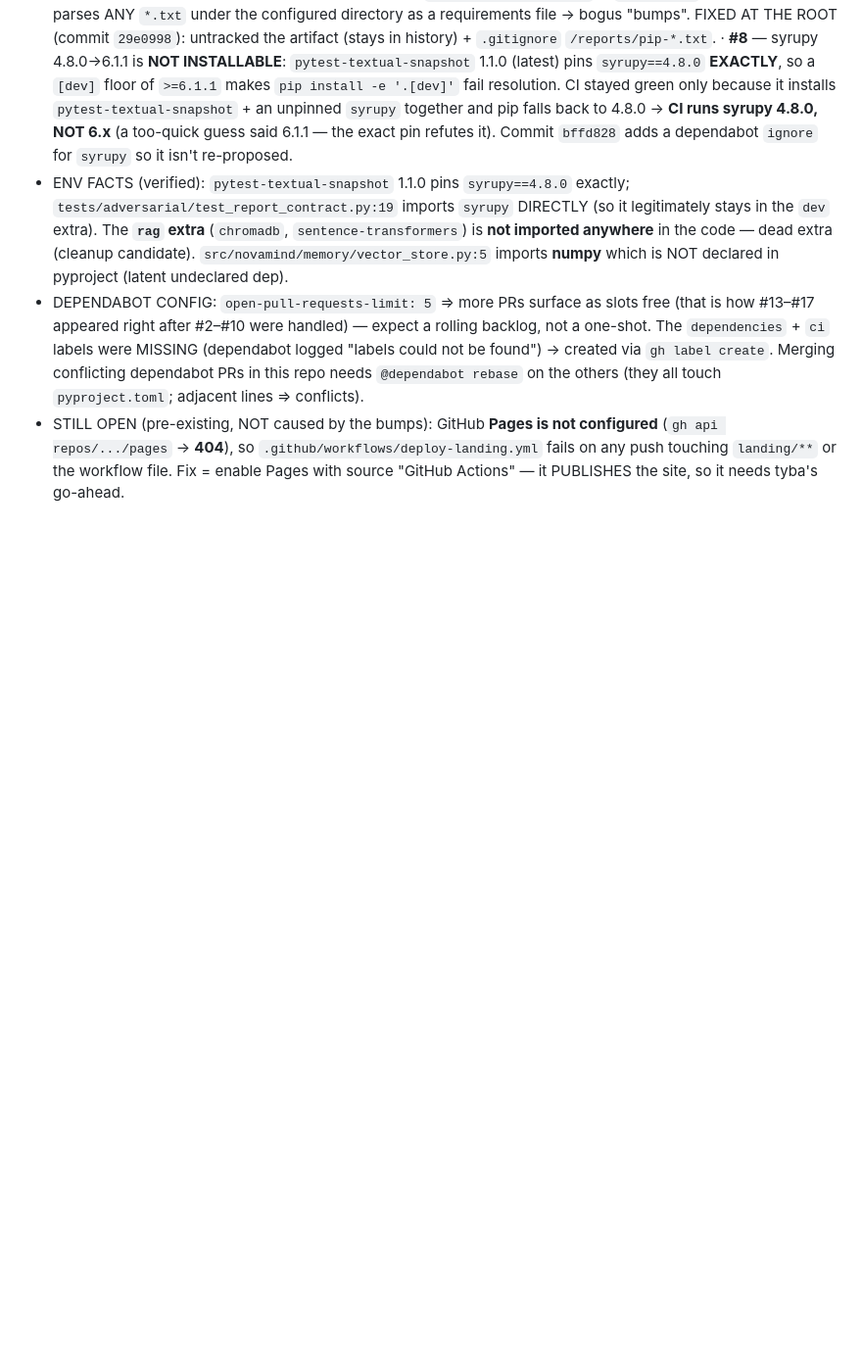
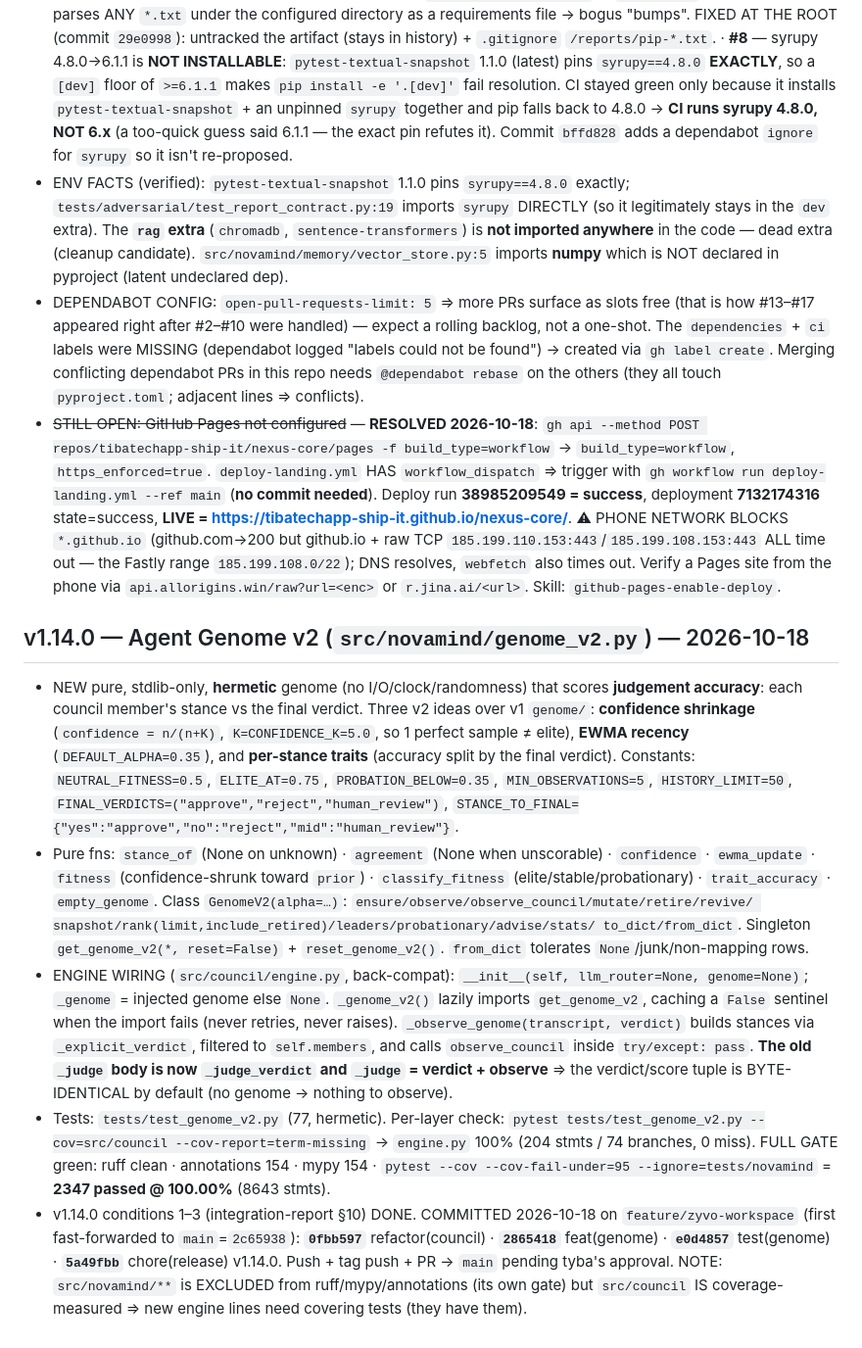
Before and after one commit to tibatechapp-ship-it/nexus-core, a Markdown page: AGENTS.md, the part around the change. Shown at 98% size. GitHub-like rendering; blank space fills up the shorter version.

Commit message:
docs(memory): record the v1.14.0 genome v2 work and the Pages resolution
Project memory: mark the GitHub Pages blocker resolved (enabled with source=GitHub Actions, landing deployed live) and record the v1.14.0 genome v2 module, its back-compat council wiring, the commit hashes and the gate results.

```diff
--- a/AGENTS.md
+++ b/AGENTS.md
@@ -1131,8 +1131,53 @@ Pushed to BOTH remotes (verified ls-remote: both at d6c98a2 + tag 4f25913).
   (dependabot logged "labels could not be found") → created via `gh label create`.
   Merging conflicting dependabot PRs in this repo needs `@dependabot rebase` on
   the others (they all touch `pyproject.toml`; adjacent lines ⇒ conflicts).
-- STILL OPEN (pre-existing, NOT caused by the bumps): GitHub **Pages is not
-  configured** (`gh api repos/.../pages` → **404**), so
-  `.github/workflows/deploy-landing.yml` fails on any push touching `landing/**`
-  or the workflow file. Fix = enable Pages with source "GitHub Actions" — it
-  PUBLISHES the site, so it needs tyba's go-ahead.
+- ~~STILL OPEN: GitHub Pages not configured~~ — **RESOLVED 2026-10-18**:
+  `gh api --method POST repos/tibatechapp-ship-it/nexus-core/pages -f
+  build_type=workflow` → `build_type=workflow`, `https_enforced=true`.
+  `deploy-landing.yml` HAS `workflow_dispatch` ⇒ trigger with
+  `gh workflow run deploy-landing.yml --ref main` (**no commit needed**).
+  Deploy run **38985209549 = success**, deployment **7132174316** state=success,
+  **LIVE = https://tibatechapp-ship-it.github.io/nexus-core/**.
+  ⚠ PHONE NETWORK BLOCKS `*.github.io` (github.com→200 but github.io +
+  raw TCP `185.199.110.153:443`/`185.199.108.153:443` ALL time out — the Fastly
+  range `185.199.108.0/22`); DNS resolves, `webfetch` also times out. Verify a
+  Pages site from the phone via `api.allorigins.win/raw?url=<enc>` or
+  `r.jina.ai/<url>`. Skill: `github-pages-enable-deploy`.
+
+## v1.14.0 — Agent Genome v2 (`src/novamind/genome_v2.py`) — 2026-10-18
+- NEW pure, stdlib-only, **hermetic** genome (no I/O/clock/randomness) that
+  scores **judgement accuracy**: each council member's stance vs the final
+  verdict. Three v2 ideas over v1 `genome/`: **confidence shrinkage**
+  (`confidence = n/(n+K)`, `K=CONFIDENCE_K=5.0`, so 1 perfect sample ≠ elite),
+  **EWMA recency** (`DEFAULT_ALPHA=0.35`), and **per-stance traits** (accuracy
+  split by the final verdict). Constants: `NEUTRAL_FITNESS=0.5`,
+  `ELITE_AT=0.75`, `PROBATION_BELOW=0.35`, `MIN_OBSERVATIONS=5`,
+  `HISTORY_LIMIT=50`, `FINAL_VERDICTS=("approve","reject","human_review")`,
+  `STANCE_TO_FINAL={"yes":"approve","no":"reject","mid":"human_review"}`.
+- Pure fns: `stance_of` (None on unknown) · `agreement` (None when unscorable) ·
+  `confidence` · `ewma_update` · `fitness` (confidence-shrunk toward `prior`) ·
+  `classify_fitness` (elite/stable/probationary) · `trait_accuracy` · `empty_genome`.
+  Class `GenomeV2(alpha=…)`: `ensure/observe/observe_council/mutate/retire/revive/
+  snapshot/rank(limit,include_retired)/leaders/probationary/advise/stats/
+  to_dict/from_dict`. Singleton `get_genome_v2(*, reset=False)` +
+  `reset_genome_v2()`. `from_dict` tolerates `None`/junk/non-mapping rows.
+- ENGINE WIRING (`src/council/engine.py`, back-compat): `__init__(self,
+  llm_router=None, genome=None)`; `_genome` = injected genome else `None`.
+  `_genome_v2()` lazily imports `get_genome_v2`, caching a `False` sentinel when
+  the import fails (never retries, never raises). `_observe_genome(transcript,
+  verdict)` builds stances via `_explicit_verdict`, filtered to `self.members`,
+  and calls `observe_council` inside `try/except: pass`. **The old `_judge` body
+  is now `_judge_verdict` and `_judge` = verdict + observe** ⇒ the verdict/score
+  tuple is BYTE-IDENTICAL by default (no genome → nothing to observe).
+- Tests: `tests/test_genome_v2.py` (77, hermetic). Per-layer check:
+  `pytest tests/test_genome_v2.py --cov=src/council --cov-report=term-missing`
+  → `engine.py` 100% (204 stmts / 74 branches, 0 miss). FULL GATE green:
+  ruff clean · annotations 154 · mypy 154 · `pytest --cov --cov-fail-under=95
+  --ignore=tests/novamind` = **2347 passed @ 100.00%** (8643 stmts).
+- v1.14.0 conditions 1–3 (integration-report §10) DONE. COMMITTED 2026-10-18 on
+  `feature/zyvo-workspace` (first fast-forwarded to `main`=`2c65938`): **`0fbb597`**
+  refactor(council) · **`2865418`** feat(genome) · **`e0d4857`** test(genome) ·
+  **`5a49fbb`** chore(release) v1.14.0. Push + tag push + PR → `main` pending
+  tyba's approval. NOTE: `src/novamind/**` is EXCLUDED from ruff/mypy/annotations
+  (its own gate) but `src/council` IS coverage-measured ⇒ new engine lines need
+  covering tests (they have them).
```
